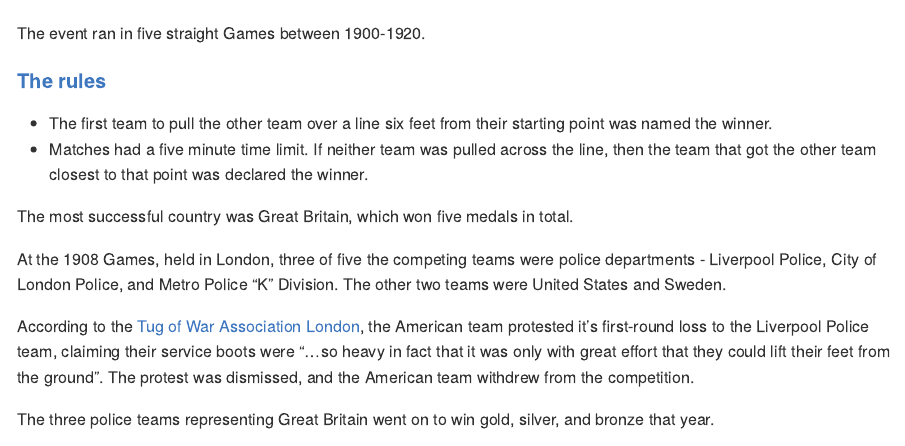
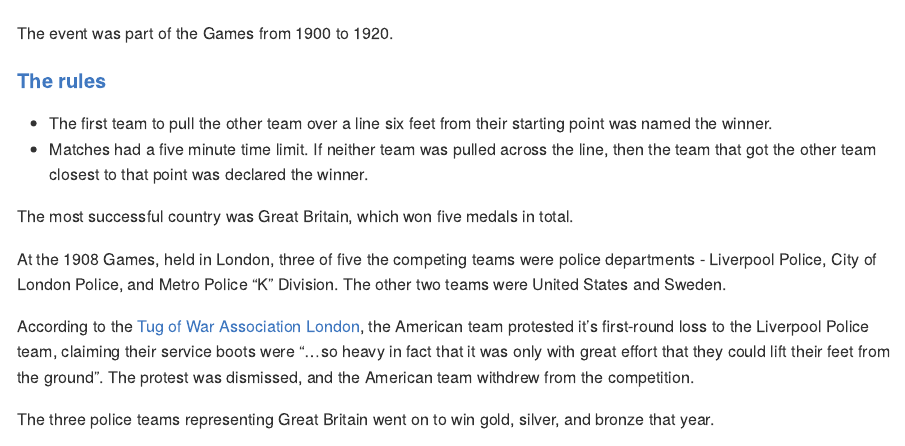
Before and after one commit to amymitchell-whittington/TidyTuesday, an R Markdown document (2021/27-07-2021-olympics/27-07-2021-olympics.Rmd): the page in a window 1100 px wide, from 350 px down. The pictures show the output file 2021/27-07-2021-olympics/27-07-2021-olympics.md that the author committed with the source, drawn offline in the style of GitHub.

Commit message:
text update

```diff
--- a/2021/27-07-2021-olympics/27-07-2021-olympics.Rmd
+++ b/2021/27-07-2021-olympics/27-07-2021-olympics.Rmd
@@ -13,7 +13,7 @@ This is an historical dataset on the modern Olympic Games. As I went through the
 
 ![ ](https://media.giphy.com/media/2xPJgvjnr456xOQTmW/giphy.gif)
 
-The event ran in five straight Games between 1900-1920.
+The event was part of the Games from 1900 to 1920.
 
 #### [The rules](https://olympic.ca/2014/07/22/olympic-tug-of-war-and-its-controversial-demise/)
 
```
Also changed, not shown: 2021/27-07-2021-olympics/27-07-2021-olympic_files/figure-gfm/tug plot-1.png (deleted), 2021/27-07-2021-olympics/27-07-2021-olympics.md.
